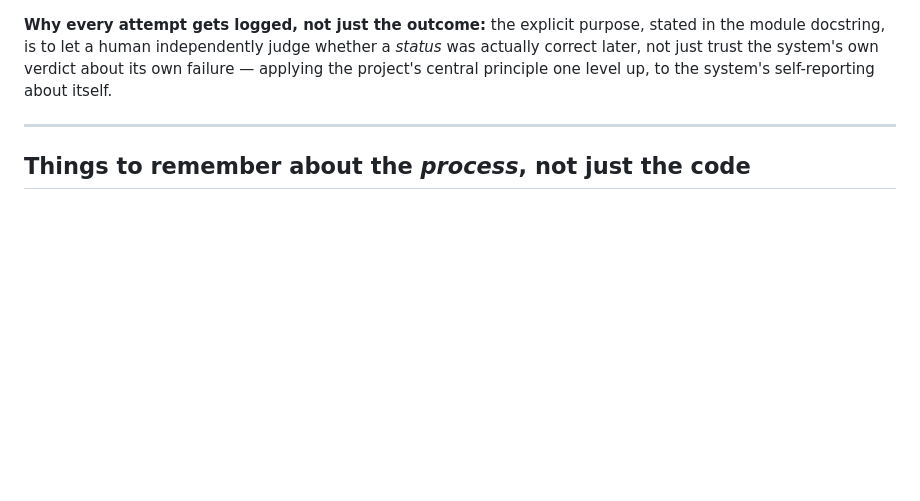
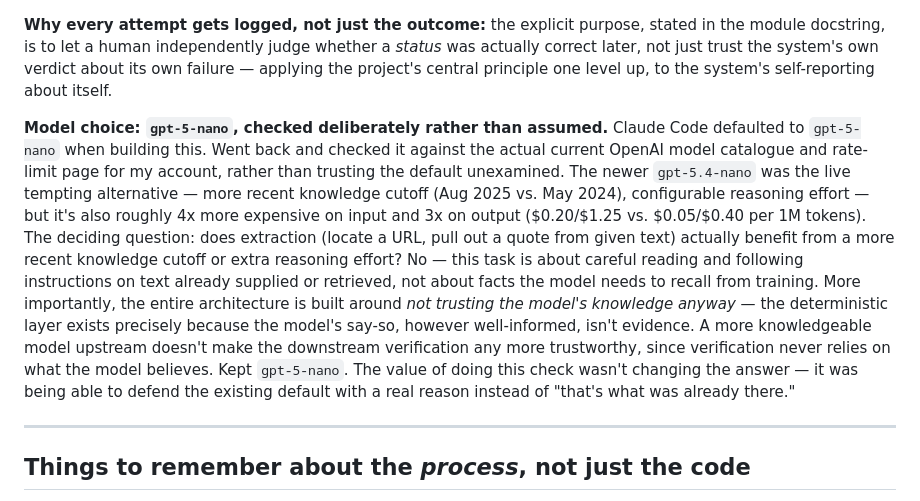
Before and after one commit to matt-huang1/claim-verification-pipeline, a Markdown page: DESIGN_DECISIONS.md, the part around the change. Drawn GitHub-style; blank space fills up the shorter version.

Commit message:
Document the gpt-5-nano model choice in DESIGN_DECISIONS.md
Checked gpt-5-nano against the current alternative (gpt-5.4-nano) rather
than leaving the default unexamined. Recorded why the cheaper, older
model is actually the right choice for this specific task (extraction
doesn't depend on the model's training knowledge, since verification
never trusts the model's word anyway), not just that it happened to be
cheaper.

```diff
--- a/DESIGN_DECISIONS.md
+++ b/DESIGN_DECISIONS.md
@@ -106,6 +106,8 @@ The actual signal that survived scrutiny: "first" is a single falsifiable histor
 
 **Why every attempt gets logged, not just the outcome:** the explicit purpose, stated in the module docstring, is to let a human independently judge whether a *status* was actually correct later, not just trust the system's own verdict about its own failure — applying the project's central principle one level up, to the system's self-reporting about itself.
 
+**Model choice: `gpt-5-nano`, checked deliberately rather than assumed.** Claude Code defaulted to `gpt-5-nano` when building this. Went back and checked it against the actual current OpenAI model catalogue and rate-limit page for my account, rather than trusting the default unexamined. The newer `gpt-5.4-nano` was the live tempting alternative — more recent knowledge cutoff (Aug 2025 vs. May 2024), configurable reasoning effort — but it's also roughly 4x more expensive on input and 3x on output ($0.20/$1.25 vs. $0.05/$0.40 per 1M tokens). The deciding question: does extraction (locate a URL, pull out a quote from given text) actually benefit from a more recent knowledge cutoff or extra reasoning effort? No — this task is about careful reading and following instructions on text already supplied or retrieved, not about facts the model needs to recall from training. More importantly, the entire architecture is built around *not trusting the model's knowledge anyway* — the deterministic layer exists precisely because the model's say-so, however well-informed, isn't evidence. A more knowledgeable model upstream doesn't make the downstream verification any more trustworthy, since verification never relies on what the model believes. Kept `gpt-5-nano`. The value of doing this check wasn't changing the answer — it was being able to defend the existing default with a real reason instead of "that's what was already there."
+
 ---
 
 ## Things to remember about the *process*, not just the code
```
